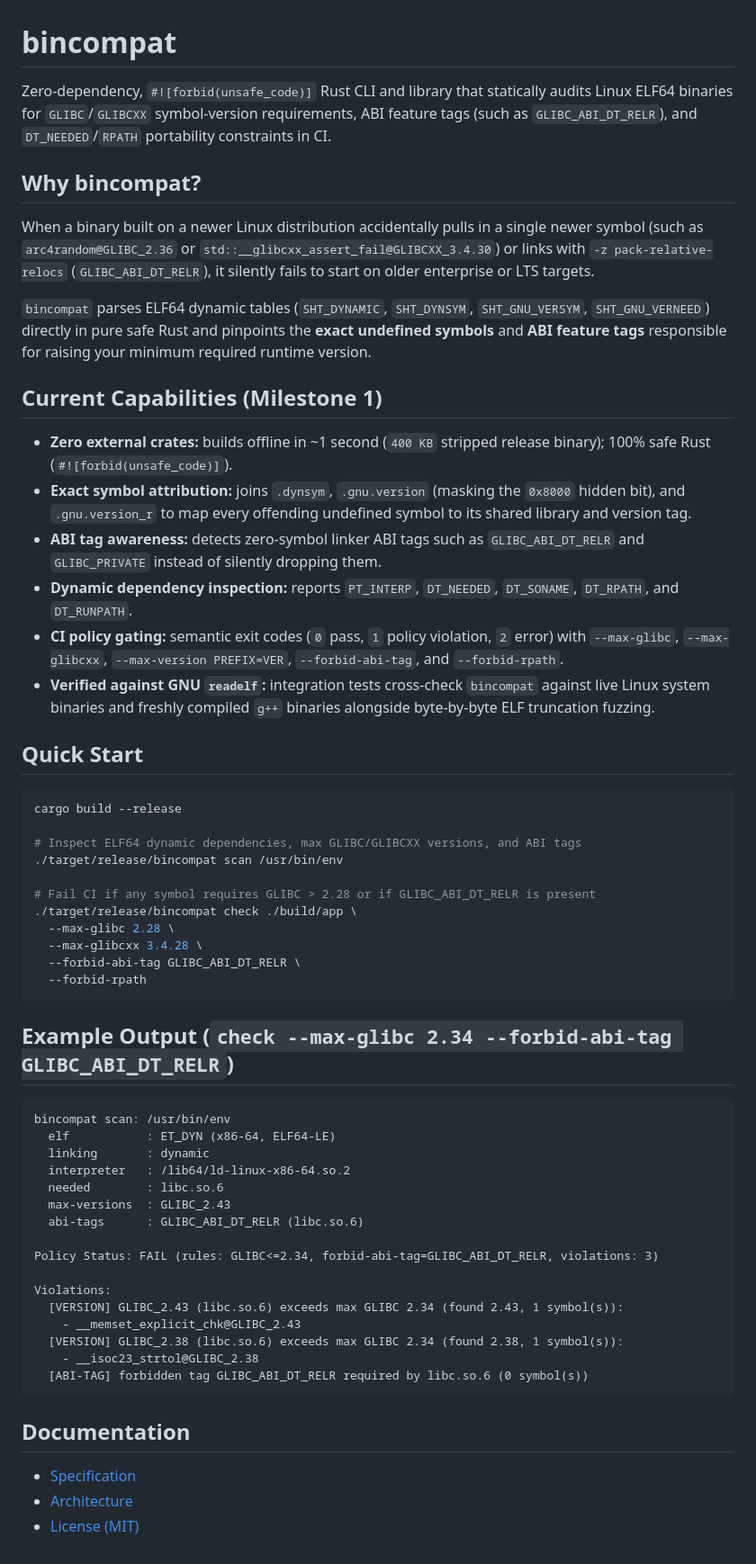
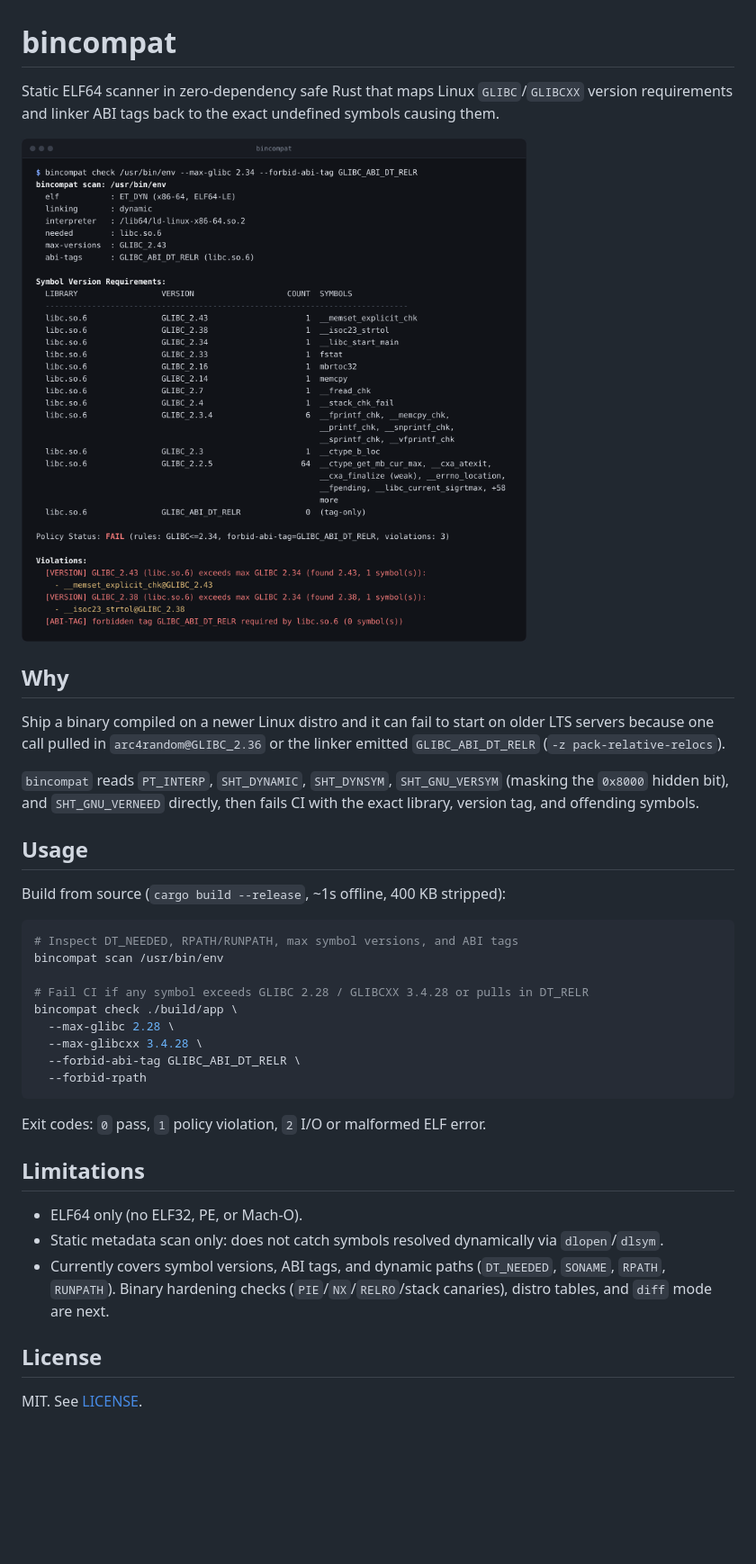
Before and after one commit to alexander-src/bincompat, a Markdown page: README.md, the part around the change. Shown at 90% size. Drawn GitHub-style; pictures changed too: assets/demo.png (added); blank space fills up the shorter version.

Commit message:
docs: simplify README with terminal demo screenshot and limitations

````diff
--- a/README.md
+++ b/README.md
@@ -1,61 +1,39 @@
 # bincompat
 
-Zero-dependency, `#![forbid(unsafe_code)]` Rust CLI and library that statically audits Linux ELF64 binaries for `GLIBC`/`GLIBCXX` symbol-version requirements, ABI feature tags (such as `GLIBC_ABI_DT_RELR`), and `DT_NEEDED`/`RPATH` portability constraints in CI.
+Static ELF64 scanner in zero-dependency safe Rust that maps Linux `GLIBC`/`GLIBCXX` version requirements and linker ABI tags back to the exact undefined symbols causing them.
 
-## Why bincompat?
+![demo](assets/demo.png)
 
-When a binary built on a newer Linux distribution accidentally pulls in a single newer symbol (such as `arc4random@GLIBC_2.36` or `std::__glibcxx_assert_fail@GLIBCXX_3.4.30`) or links with `-z pack-relative-relocs` (`GLIBC_ABI_DT_RELR`), it silently fails to start on older enterprise or LTS targets.
+## Why
 
-`bincompat` parses ELF64 dynamic tables (`SHT_DYNAMIC`, `SHT_DYNSYM`, `SHT_GNU_VERSYM`, `SHT_GNU_VERNEED`) directly in pure safe Rust and pinpoints the **exact undefined symbols** and **ABI feature tags** responsible for raising your minimum required runtime version.
+Ship a binary compiled on a newer Linux distro and it can fail to start on older LTS servers because one call pulled in `arc4random@GLIBC_2.36` or the linker emitted `GLIBC_ABI_DT_RELR` (`-z pack-relative-relocs`).
 
-## Current Capabilities (Milestone 1)
+`bincompat` reads `PT_INTERP`, `SHT_DYNAMIC`, `SHT_DYNSYM`, `SHT_GNU_VERSYM` (masking the `0x8000` hidden bit), and `SHT_GNU_VERNEED` directly, then fails CI with the exact library, version tag, and offending symbols.
 
-- **Zero external crates:** builds offline in ~1 second (`400 KB` stripped release binary); 100% safe Rust (`#![forbid(unsafe_code)]`).
-- **Exact symbol attribution:** joins `.dynsym`, `.gnu.version` (masking the `0x8000` hidden bit), and `.gnu.version_r` to map every offending undefined symbol to its shared library and version tag.
-- **ABI tag awareness:** detects zero-symbol linker ABI tags such as `GLIBC_ABI_DT_RELR` and `GLIBC_PRIVATE` instead of silently dropping them.
-- **Dynamic dependency inspection:** reports `PT_INTERP`, `DT_NEEDED`, `DT_SONAME`, `DT_RPATH`, and `DT_RUNPATH`.
-- **CI policy gating:** semantic exit codes (`0` pass, `1` policy violation, `2` error) with `--max-glibc`, `--max-glibcxx`, `--max-version PREFIX=VER`, `--forbid-abi-tag`, and `--forbid-rpath`.
-- **Verified against GNU `readelf`:** integration tests cross-check `bincompat` against live Linux system binaries and freshly compiled `g++` binaries alongside byte-by-byte ELF truncation fuzzing.
+## Usage
 
-## Quick Start
+Build from source (`cargo build --release`, ~1s offline, 400 KB stripped):
 
 ```bash
-cargo build --release
+# Inspect DT_NEEDED, RPATH/RUNPATH, max symbol versions, and ABI tags
+bincompat scan /usr/bin/env
 
-# Inspect ELF64 dynamic dependencies, max GLIBC/GLIBCXX versions, and ABI tags
-./target/release/bincompat scan /usr/bin/env
-
-# Fail CI if any symbol requires GLIBC > 2.28 or if GLIBC_ABI_DT_RELR is present
-./target/release/bincompat check ./build/app \
+# Fail CI if any symbol exceeds GLIBC 2.28 / GLIBCXX 3.4.28 or pulls in DT_RELR
+bincompat check ./build/app \
   --max-glibc 2.28 \
   --max-glibcxx 3.4.28 \
   --forbid-abi-tag GLIBC_ABI_DT_RELR \
   --forbid-rpath
 ```
 
-## Example Output (`check --max-glibc 2.34 --forbid-abi-tag GLIBC_ABI_DT_RELR`)
+Exit codes: `0` pass, `1` policy violation, `2` I/O or malformed ELF error.
 
-```text
-bincompat scan: /usr/bin/env
-  elf           : ET_DYN (x86-64, ELF64-LE)
-  linking       : dynamic
-  interpreter   : /lib64/ld-linux-x86-64.so.2
-  needed        : libc.so.6
-  max-versions  : GLIBC_2.43
-  abi-tags      : GLIBC_ABI_DT_RELR (libc.so.6)
+## Limitations
 
-Policy Status: FAIL (rules: GLIBC<=2.34, forbid-abi-tag=GLIBC_ABI_DT_RELR, violations: 3)
+- ELF64 only (no ELF32, PE, or Mach-O).
+- Static metadata scan only: does not catch symbols resolved dynamically via `dlopen`/`dlsym`.
+- Currently covers symbol versions, ABI tags, and dynamic paths (`DT_NEEDED`, `SONAME`, `RPATH`, `RUNPATH`). Binary hardening checks (`PIE`/`NX`/`RELRO`/stack canaries), distro tables, and `diff` mode are next.
 
-Violations:
-  [VERSION] GLIBC_2.43 (libc.so.6) exceeds max GLIBC 2.34 (found 2.43, 1 symbol(s)):
-    - __memset_explicit_chk@GLIBC_2.43
-  [VERSION] GLIBC_2.38 (libc.so.6) exceeds max GLIBC 2.34 (found 2.38, 1 symbol(s)):
-    - __isoc23_strtol@GLIBC_2.38
-  [ABI-TAG] forbidden tag GLIBC_ABI_DT_RELR required by libc.so.6 (0 symbol(s))
-```
+## License
 
-## Documentation
-
-- [Specification](docs/SPEC.md)
-- [Architecture](docs/ARCHITECTURE.md)
-- [License (MIT)](LICENSE)
+MIT. See [LICENSE](LICENSE).
````
